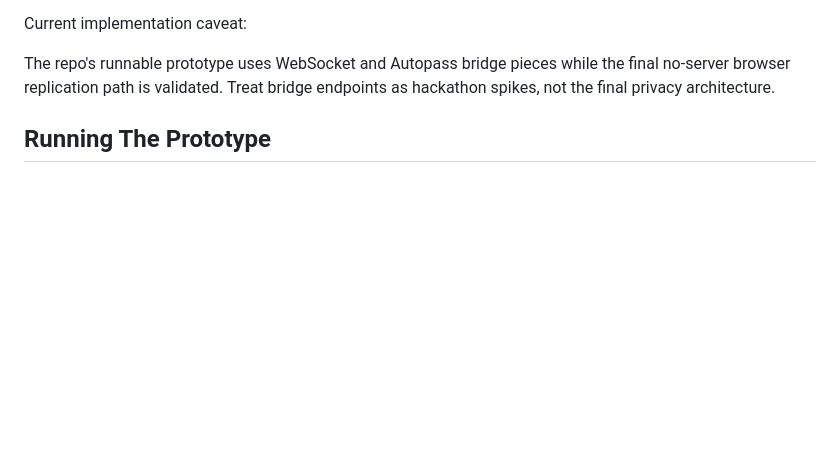
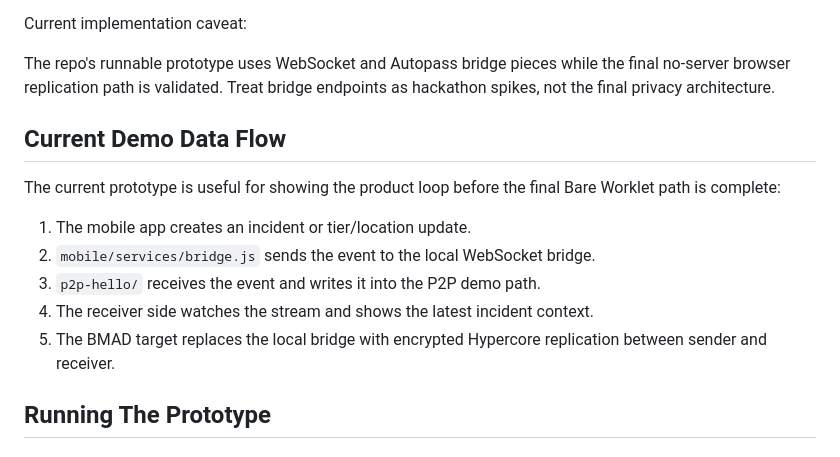
Before and after one commit to HackUPC26/SafeHaven, a Markdown page: README.md, the part around the change. GitHub-like rendering; blank space fills up the shorter version.

Commit message:
improvements

```diff
--- a/README.md
+++ b/README.md
@@ -74,6 +74,18 @@ Current implementation caveat:
 The repo's runnable prototype uses WebSocket and Autopass bridge pieces while
 the final no-server browser replication path is validated. Treat bridge
 endpoints as hackathon spikes, not the final privacy architecture.
+
+## Current Demo Data Flow
+
+The current prototype is useful for showing the product loop before the final
+Bare Worklet path is complete:
+
+1. The mobile app creates an incident or tier/location update.
+2. `mobile/services/bridge.js` sends the event to the local WebSocket bridge.
+3. `p2p-hello/` receives the event and writes it into the P2P demo path.
+4. The receiver side watches the stream and shows the latest incident context.
+5. The BMAD target replaces the local bridge with encrypted Hypercore
+   replication between sender and receiver.
 
 ## Running The Prototype
 
```
